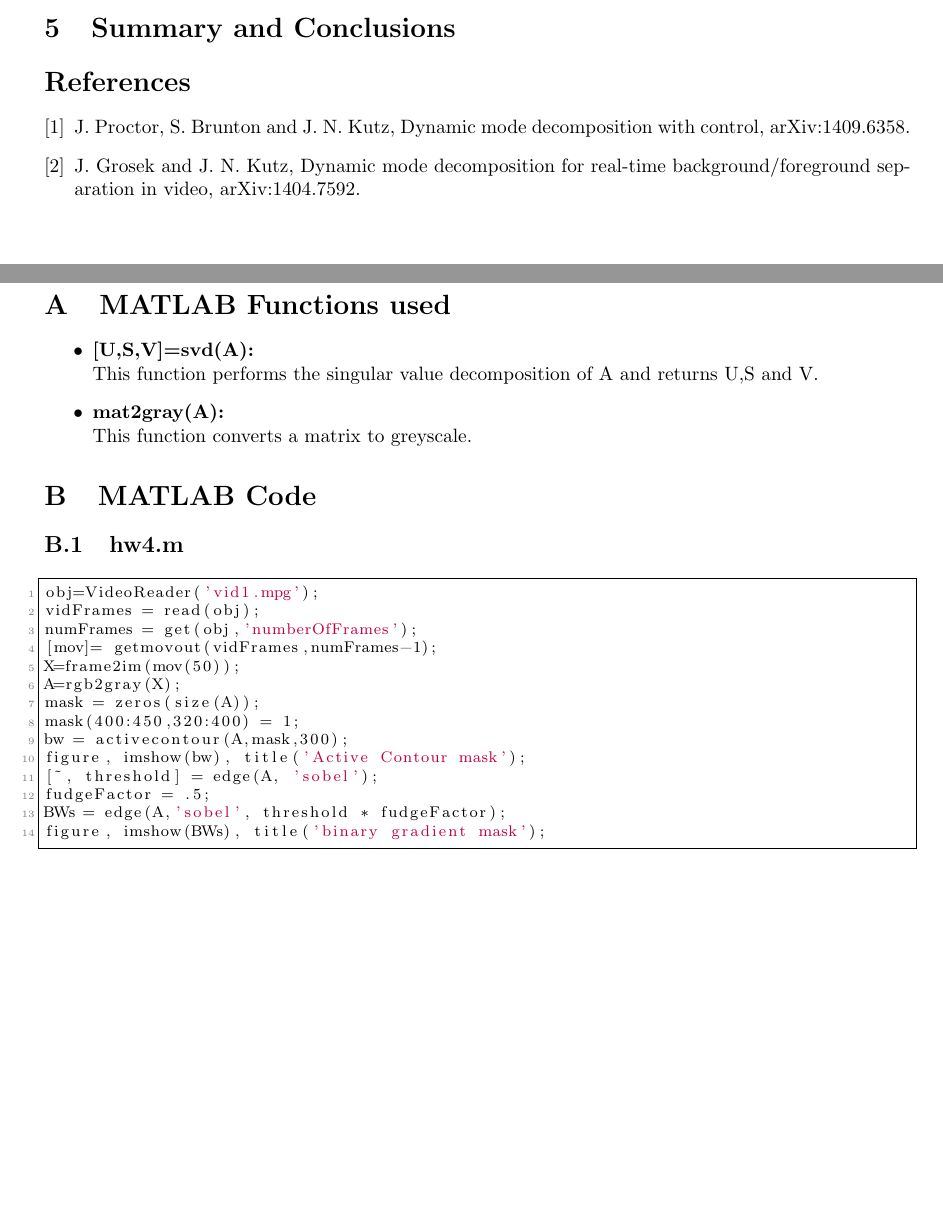
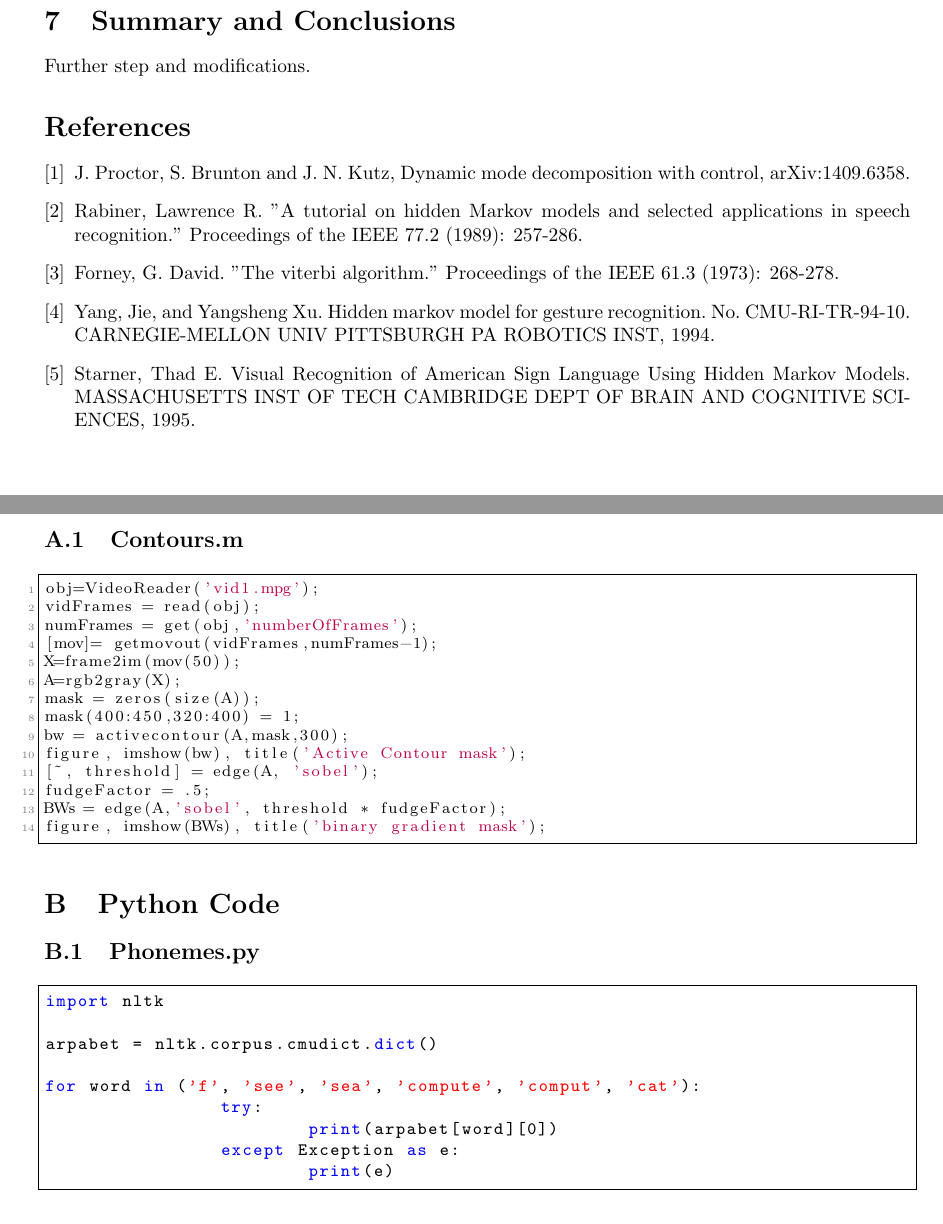
Before and after one commit to Dirivian/dynamic_lips, a LaTeX paper (Report/Report.tex): two parts of pages 2 and 3 of 3 before the commit and two parts of pages 3 and 4 of 4 after it, joined at a grey line, cut so that both start at the same text. Compiled offline with pdfLaTeX.

Commit message:
Updated Report

```diff
--- a/Report/Report.tex
+++ b/Report/Report.tex
@@ -99,13 +130,18 @@
 
 \section{Summary and Conclusions}
 
+Further step and modifications.
+
 
 
 \begin{thebibliography}{1}
 	\bibitem{key-1}J. Proctor, S. Brunton and J. N. Kutz, Dynamic mode decomposition with control, arXiv:1409.6358.
+	\bibitem{key-2}Rabiner, Lawrence R. "A tutorial on hidden Markov models and selected applications in speech recognition." Proceedings of the IEEE 77.2 (1989): 257-286.
+	\bibitem{key-3}Forney, G. David. "The viterbi algorithm." Proceedings of the IEEE 61.3 (1973): 268-278.
 
-	\bibitem{key-2}J. Grosek and J. N. Kutz, Dynamic mode decomposition for real-time background/foreground separation in video, arXiv:1404.7592.
+	\bibitem{key-4}Yang, Jie, and Yangsheng Xu. Hidden markov model for gesture recognition. No. CMU-RI-TR-94-10. CARNEGIE-MELLON UNIV PITTSBURGH PA ROBOTICS INST, 1994.
 
+	\bibitem{key-5}Starner, Thad E. Visual Recognition of American Sign Language Using Hidden Markov Models. MASSACHUSETTS INST OF TECH CAMBRIDGE DEPT OF BRAIN AND COGNITIVE SCIENCES, 1995.
 
 
 \end{thebibliography}
@@ -116,16 +152,11 @@
 %dummy comment inserted by tex2lyx to ensure that this paragraph is not empty
 
 
-\section{MATLAB Functions used}
-\begin{itemize}
-\item \textbf{[U,S,V]=svd(A): } \\ This function performs the singular value decomposition of A and returns U,S and V.
-\item \textbf{mat2gray(A): } \\ This function converts a matrix to greyscale.
 
-\end{itemize}
 
 \section{MATLAB Code}
 
-\subsection{hw4.m}
+\subsection{Contours.m}
 \begin{lstlisting}[style=myMatlabstyle]
 obj=VideoReader('vid1.mpg');
 vidFrames = read(obj);
@@ -143,4 +174,19 @@ BWs = edge(A,'sobel', threshold * fudgeFactor);
 figure, imshow(BWs), title('binary gradient mask');
 \end{lstlisting}
 
+\section{Python Code}
+
+\subsection{Phonemes.py}
+\label{Ph.py}
+\begin{lstlisting}[style=myPythonstyle]
+import nltk
+
+arpabet = nltk.corpus.cmudict.dict()
+
+for word in ('f', 'see', 'sea', 'compute', 'comput', 'cat'):
+		try:
+			print(arpabet[word][0])
+		except Exception as e:
+			print(e)
+\end{lstlisting}
 \end{document}
```
Also changed, not shown: Report/Report.pdf, Report/Report.tex (31 more changed lines), 4 other files.
